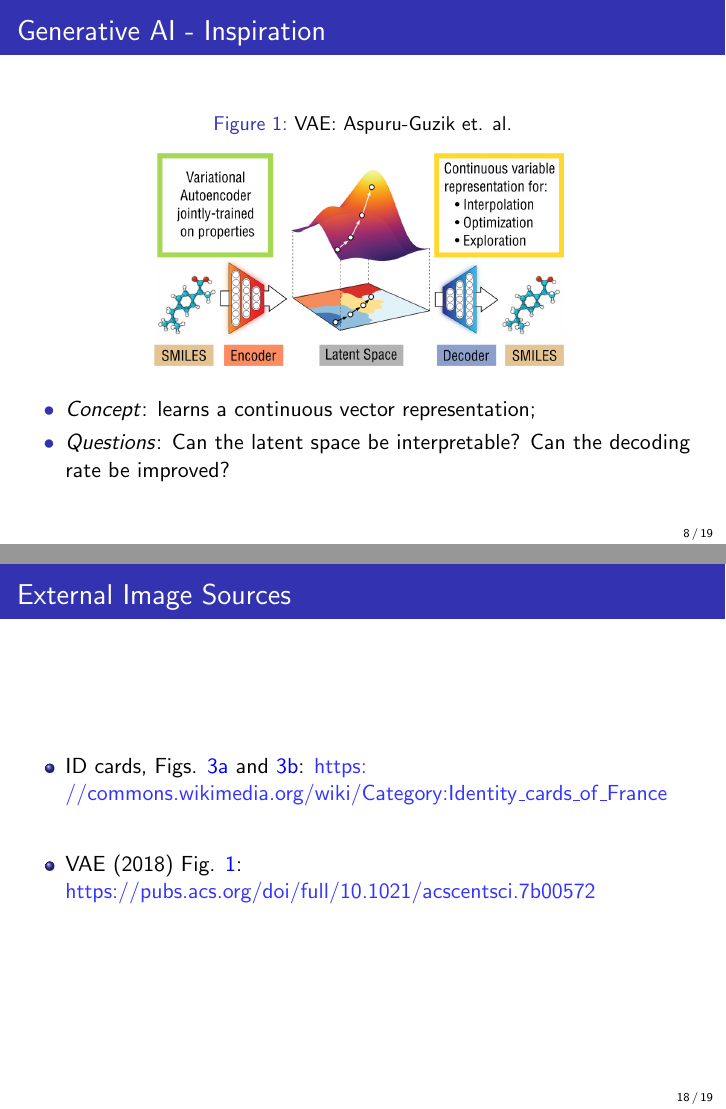
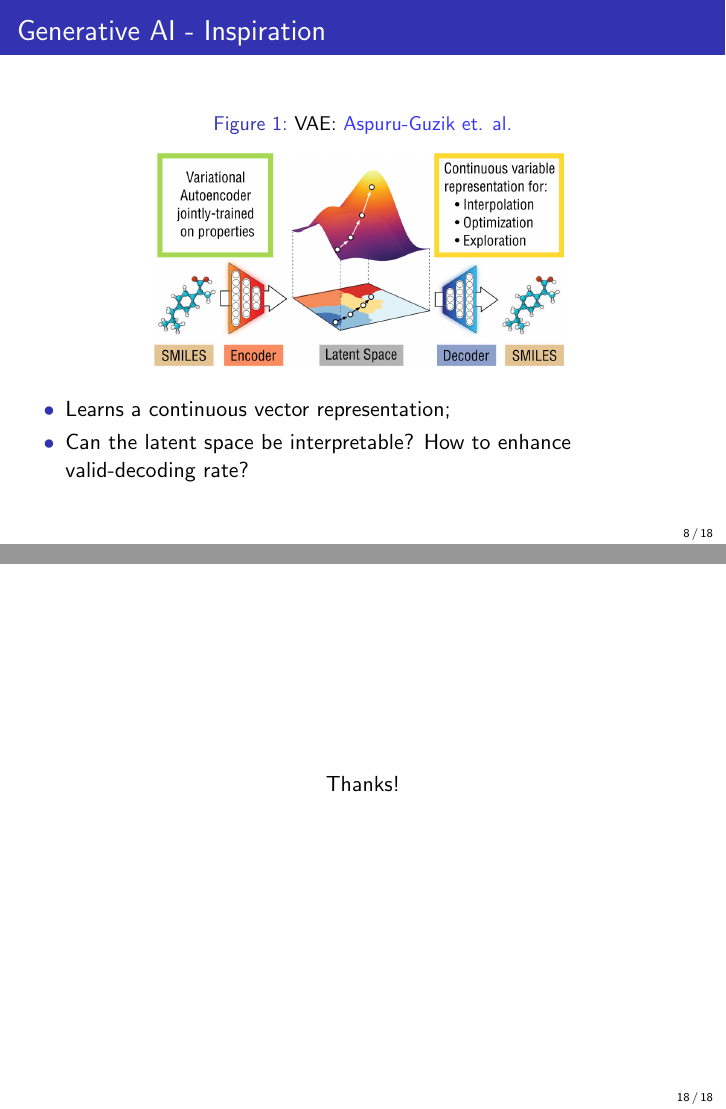
Before and after one commit to santi-mir/slides_and_reports, LaTeX slides (liverpool_job/slides.tex): pages 8 and 18 of 19 before the commit and pages 8 and 18 of 18 after it, joined at a grey line. The pictures show the PDF file liverpool_job/slides.pdf that the author committed with the source.

Commit message:
fix: remove URL page, use them as hrefs.

```diff
--- a/liverpool_job/slides.tex
+++ b/liverpool_job/slides.tex
@@ -41,15 +41,17 @@
 \institute{PhD Application}
 \date{March 12, 2026}
 
-% Shortcuts
+% ================================
+%          COMMANDS
+% To make text more readable
+% ================================
 \NewDocumentCommand{\iconSize}{}{1em}
 \NewDocumentCommand{\dlSize}{}{5.5em}
-% render with [sizej, or with iconSize
-% the % signs are to have correct spacing!
+% The % avoids blanks inserted on each linebreak
 \NewDocumentCommand{\myPDFIcon}{om}{%
   \IfValueTF{#1}{%
     \includegraphics[width=#1]{#2}%
-    }{%
+    }{% Renders with iconSize by default
       \includegraphics[width=\iconSize]{#2}%
     }%
 }
@@ -68,18 +70,18 @@
 \NewDocumentCommand{\regression}{}{\myPDFIcon[\dlSize]{./pdf/regression-simple-linear_downloads.pdf}}
 \NewDocumentCommand{\regressionp}{}{\myPDFIcon[\dlSize]{./pdf/regression-polynomial.pdf}}
 
+% "Areas of experience" formatting helper
 \NewDocumentCommand{\xp}{m}{%
   \textcolor{blue!85!black}{\textmd{#1}}%
 }
 
-% Table of hrefs
-\NewDocumentCommand{\ghref}{mm}{\href{https://github.com/#1/#2}{\texttt{#2}}}
+% github hrefs and urls
+\NewDocumentCommand{\gUrl}{m}{\url{https://github.com/#1}}
+\NewDocumentCommand{\gHref}{mm}{\href{https://github.com/#1/#2}{\texttt{#2}}}
 
 \begin{document}
 \frame{\titlepage}
 
-% begin-frame-title
-% What I will talk about.
 \begin{frame}{Areas of experience}
   \setbeamertemplate{itemize item}{}
   \setbeamertemplate{itemize subitem}{--}
@@ -102,15 +104,15 @@
 
 
 \begin{frame}{Generative AI - Inspiration}
+\setbeamertemplate{itemize item}{$\bullet$}
 \begin{figure}
-    \caption{VAE: Aspuru-Guzik et. al.}
+  \caption{VAE: \href{https://pubs.acs.org/doi/full/10.1021/acscentsci.7b00572}{Aspuru-Guzik et. al.}}
     \includegraphics[width=0.6\textwidth]{./jpeg/CVAE.jpeg}
     \label{fig:VAE}
 \end{figure}
 \begin{itemize}
-\setbeamertemplate{itemize item}{$\bullet$}
-\item \textit{Concept}: learns a continuous vector representation;
-\item \textit{Questions}: Can the latent space be interpretable? Can the decoding rate be improved?
+\item Learns a continuous vector representation;
+\item Can the latent space be interpretable? How to enhance valid-decoding rate?
 \end{itemize}
 \end{frame}
 
@@ -214,13 +216,6 @@ Most are also published in Zenodo.
 
 \end{frame}
 
-\begin{frame}{External Image Sources}
-\begin{itemize}
-  \setlength\itemsep{2em}
-  \item ID cards, Figs. \ref{fig:face} and \ref{fig:barcode}: \url{https://commons.wikimedia.org/wiki/Category:Identity_cards_of_France}
-  \item VAE (2018) Fig. \ref{fig:VAE}: \url{https://pubs.acs.org/doi/full/10.1021/acscentsci.7b00572}
-\end{itemize}
-\end{frame}
 \begin{frame}
 \begin{center}
 Thanks!
```
Also changed, not shown: liverpool_job/slides.pdf, liverpool_job/slides.tex (24 more changed lines).
